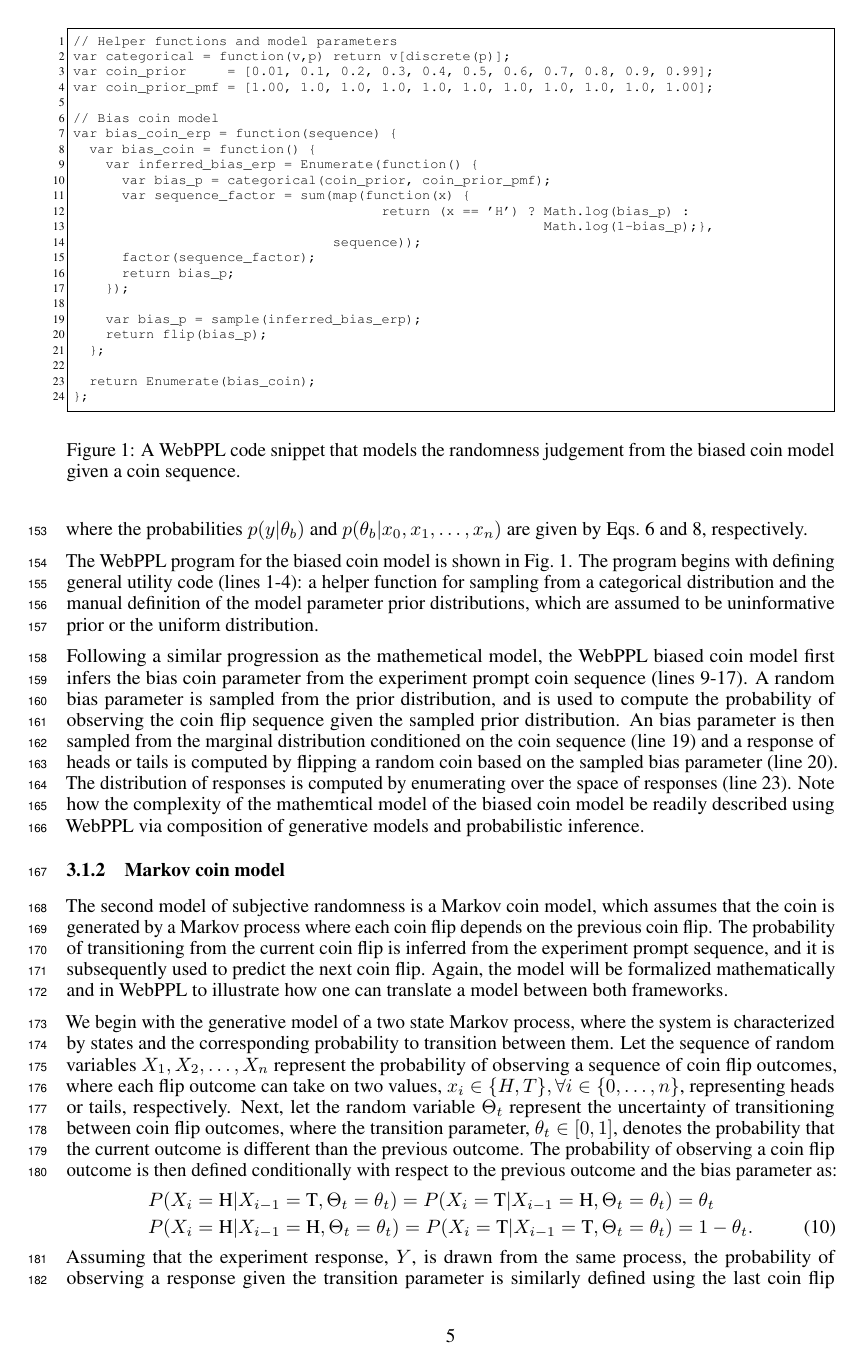
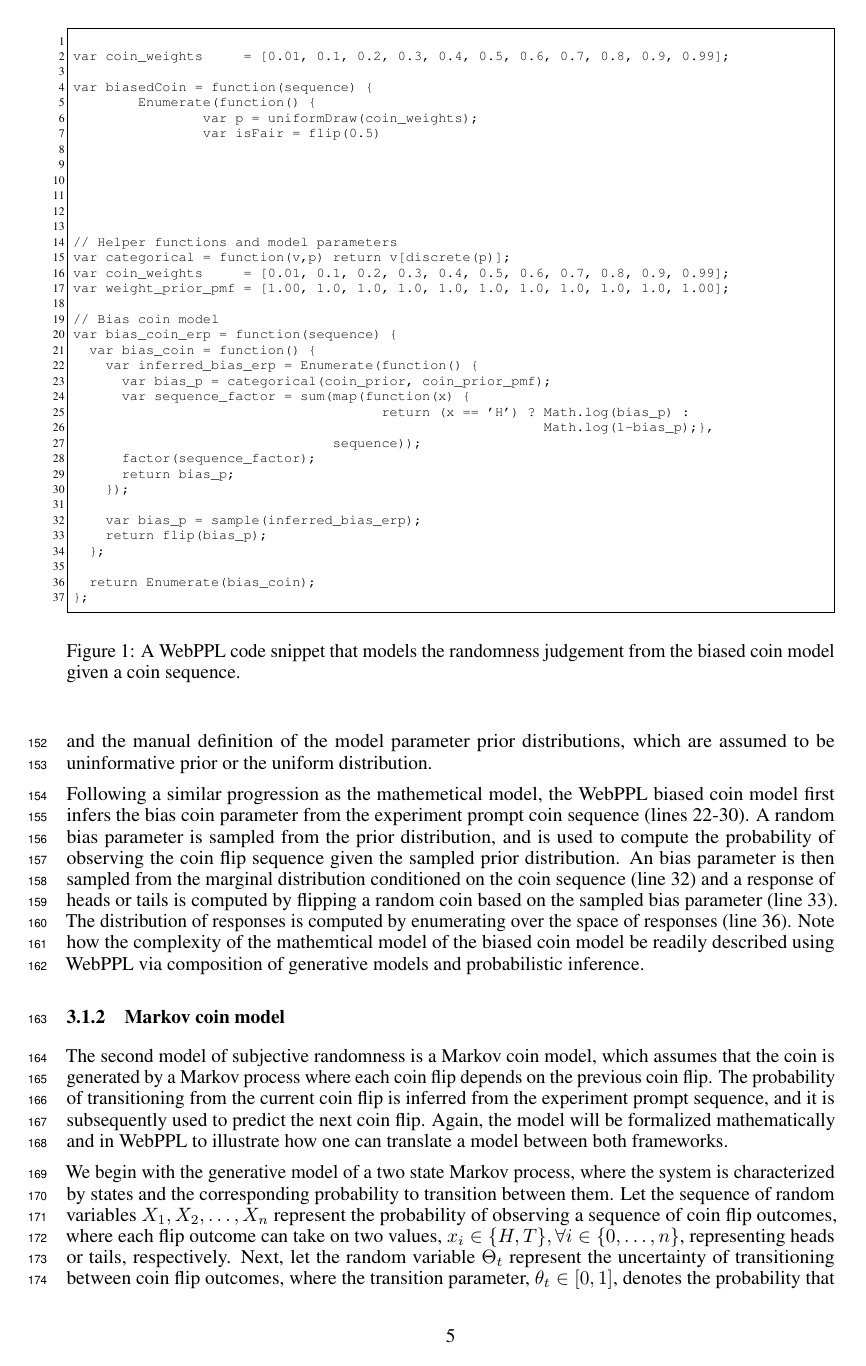
Before and after one commit to mhtess/oed, a LaTeX paper (writing/nips2016/oed_nips_2016.tex): page 5 of 8. Compiled offline with pdfLaTeX.

Commit message:
minor edits to subj rand

```diff
--- a/writing/nips2016/oed_nips_2016.tex
+++ b/writing/nips2016/oed_nips_2016.tex
@@ -238,10 +236,23 @@ where the probabilities $p(y | \theta_b)$ and $p(\theta_b | x_0, x_1, \dots, x_n
 
 \begin{figure}[h]
 \begin{Verbatim}[numbers=left,numbersep=1pt,frame=single,commandchars=\\\{\},fontfamily=courier,fontsize=\scriptsize]
+
+var coin_weights     = [0.01, 0.1, 0.2, 0.3, 0.4, 0.5, 0.6, 0.7, 0.8, 0.9, 0.99];
+
+var biasedCoin = function(sequence) \{
+	Enumerate(function() \{
+		var p = uniformDraw(coin_weights);
+		var isFair = flip(0.5)
+
+
+
+
+
+
 // Helper functions and model parameters \label{ln:wbc_help_s}
 var categorical = function(v,p) {return v[discrete(p)];}
-var coin_prior     = [0.01, 0.1, 0.2, 0.3, 0.4, 0.5, 0.6, 0.7, 0.8, 0.9, 0.99];
-var coin_prior_pmf = [1.00, 1.0, 1.0, 1.0, 1.0, 1.0, 1.0, 1.0, 1.0, 1.0, 1.00]; \label{ln:wbc_help_e}
+var coin_weights     = [0.01, 0.1, 0.2, 0.3, 0.4, 0.5, 0.6, 0.7, 0.8, 0.9, 0.99];
+var weight_prior_pmf = [1.00, 1.0, 1.0, 1.0, 1.0, 1.0, 1.0, 1.0, 1.0, 1.0, 1.00]; \label{ln:wbc_help_e}
 
 // Bias coin model
 var bias_coin_erp = function(sequence) \{
```
Also changed, not shown: writing/nips2016/oed_nips_2016.tex (14 more changed lines).
